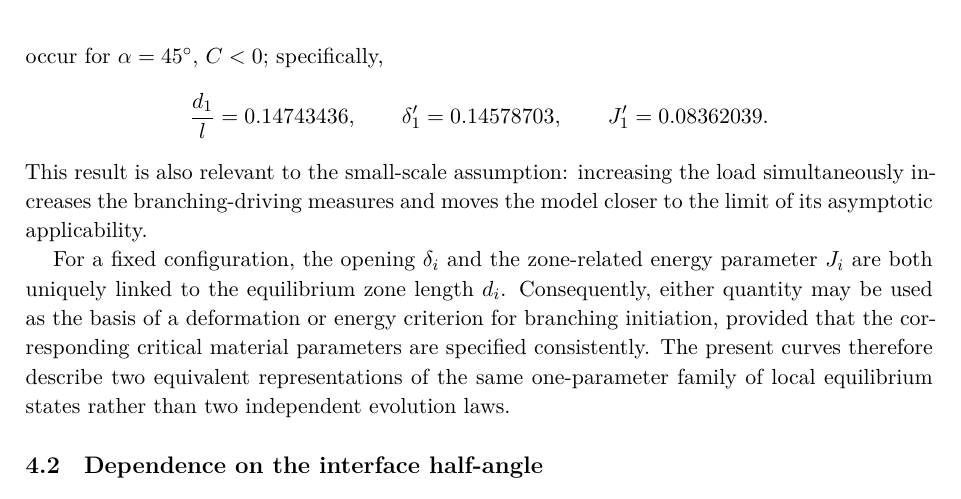
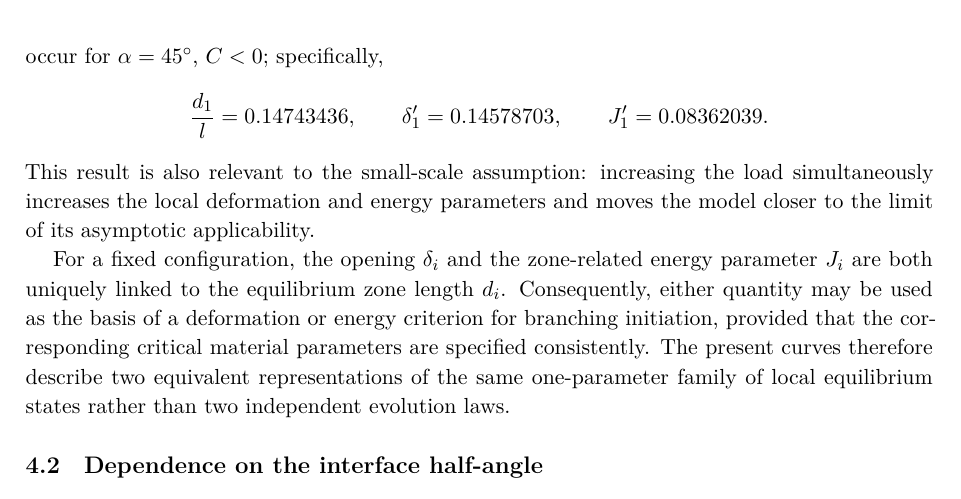
Before and after one commit to mfs9697/Dudyk, a LaTeX document (manuscript/latex/english/batch03.tex, which reads manuscript/latex/english/sections/04_numerical_results.tex): part of page 10 of 16, cut so that both start at the same text. Compiled offline with XeLaTeX.

Commit message:
Align English numerical terminology

```diff
--- a/manuscript/latex/english/sections/04_numerical_results.tex
+++ b/manuscript/latex/english/sections/04_numerical_results.tex
@@ -76,8 +76,9 @@ $\alpha=45^\circ$, $C<0$; specifically,
   J_1'=0.08362039.
 \end{equation*}
 This result is also relevant to the small-scale assumption: increasing
-the load simultaneously increases the branching-driving measures and
-moves the model closer to the limit of its asymptotic applicability.
+the load simultaneously increases the local deformation and energy
+parameters and moves the model closer to the limit of its asymptotic
+applicability.
 
 For a fixed configuration, the opening $\delta_i$ and the zone-related
 energy parameter $J_i$ are both uniquely linked to the equilibrium zone
```
